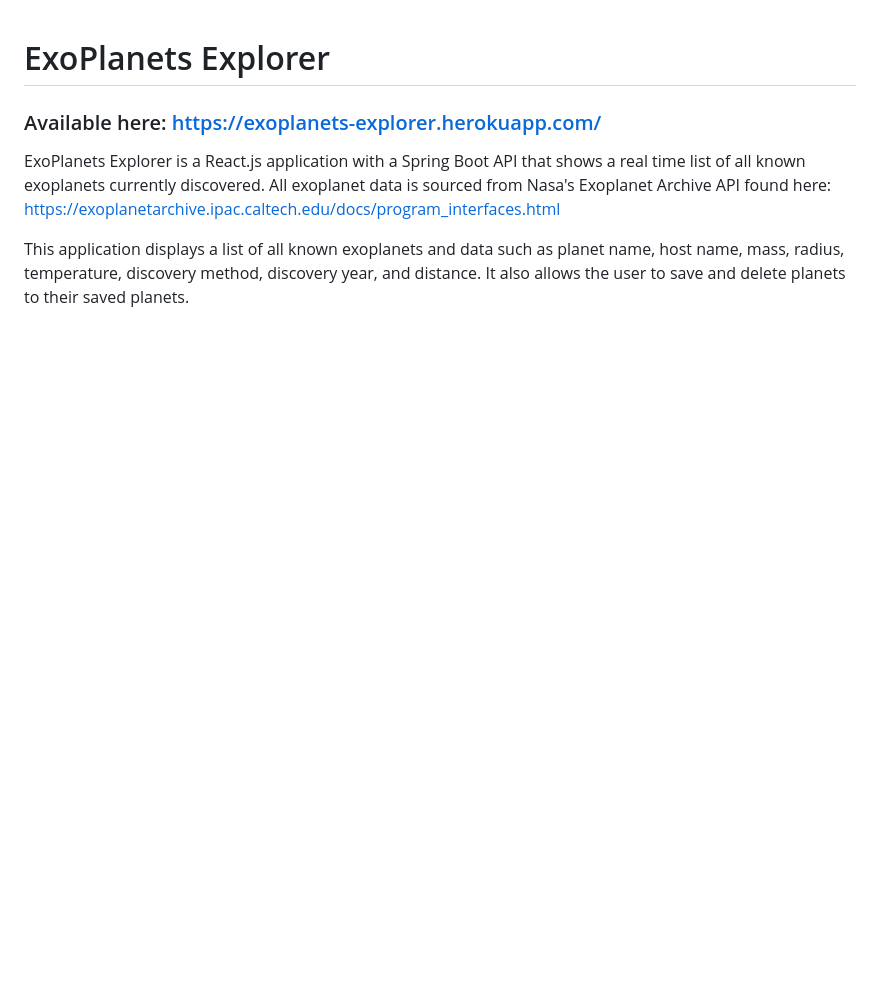
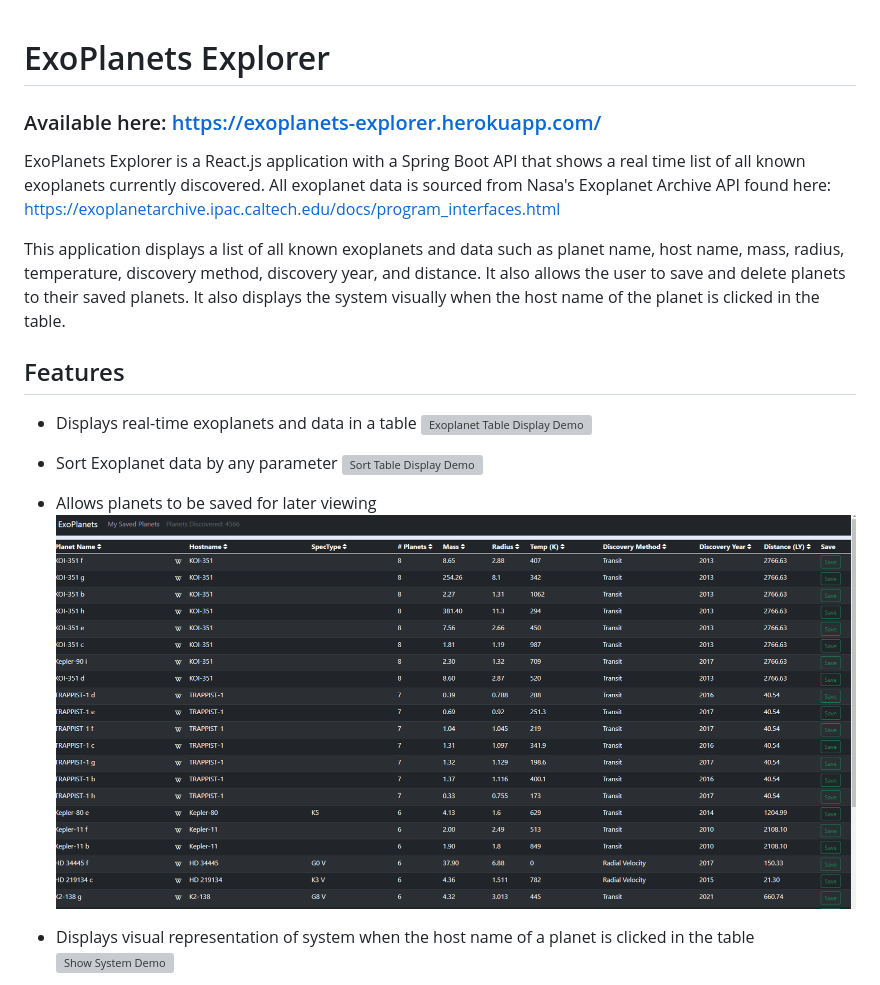
Before and after one commit to cjkriska/Exoplanets, a Markdown page: README.md, the part around the change printed below. GitHub-like rendering; pictures changed too: demo/showsaveplanets.gif (added); blank space fills up the shorter version; grey boxes are pictures that could not be loaded.

```diff
--- a/README.md
+++ b/README.md
@@ -4,4 +4,18 @@
 
 ExoPlanets Explorer is a React.js application with a Spring Boot API that shows a real time list of all known exoplanets currently discovered. All exoplanet data is sourced from Nasa's Exoplanet Archive API found here: https://exoplanetarchive.ipac.caltech.edu/docs/program_interfaces.html
 
-This application displays a list of all known exoplanets and data such as planet name, host name, mass, radius, temperature, discovery method, discovery year, and distance. It also allows the user to save and delete planets to their saved planets.
+This application displays a list of all known exoplanets and data such as planet name, host name, mass, radius, temperature, discovery method, discovery year, and distance. It also allows the user to save and delete planets to their saved planets. It also displays the system visually when the host name of the planet is clicked in the table.
+
+## Features
+- Displays real-time exoplanets and data in a table
+![Exoplanet Table Display Demo](demo/showtable.gif)
+
+- Sort Exoplanet data by any parameter
+![Sort Table Display Demo](demo/sorttable.gif)
+
+- Allows planets to be saved for later viewing
+![Save Planets Demo](demo/showsaveplanets.gif)
+
+- Displays visual representation of system when the host name of a planet is clicked in the table
+![Show System Demo](demo/showvisualsystem.gif)
+
```
Also changed, not shown: other parts of README.md (+2 -0 lines), 4 other files.
